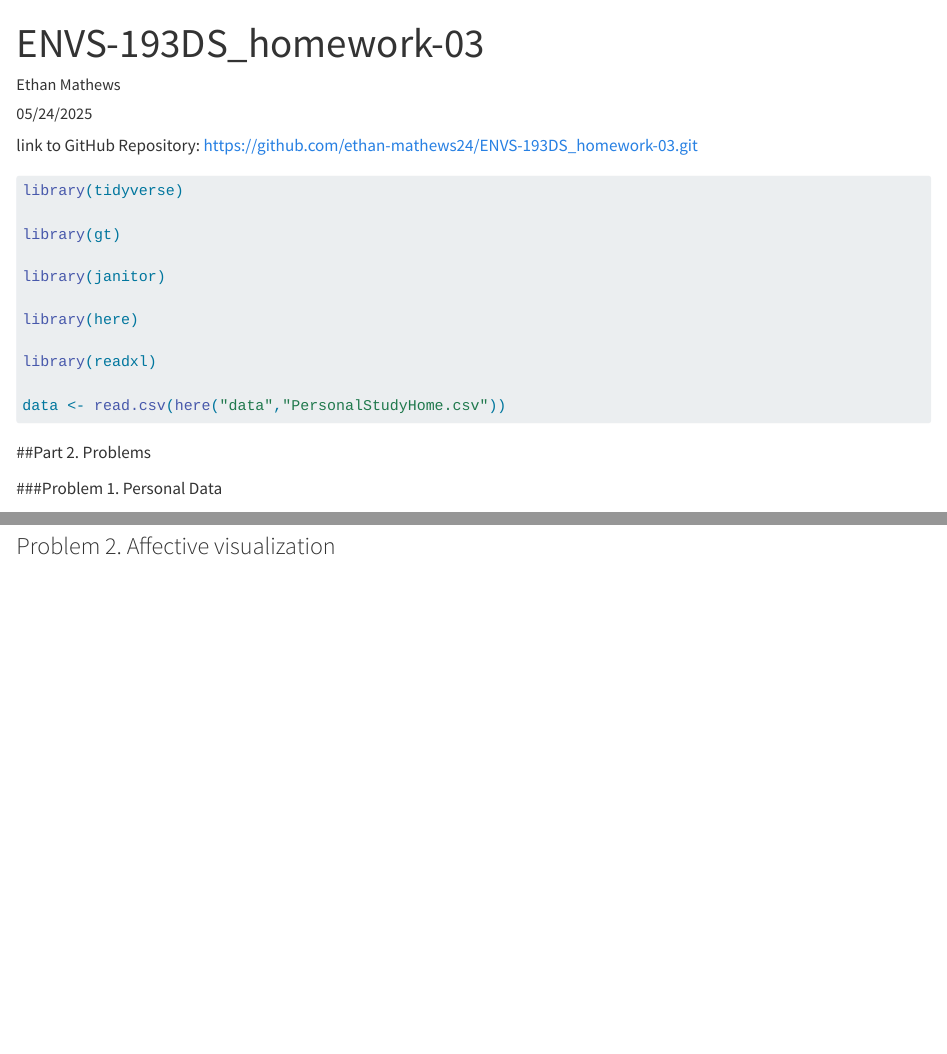
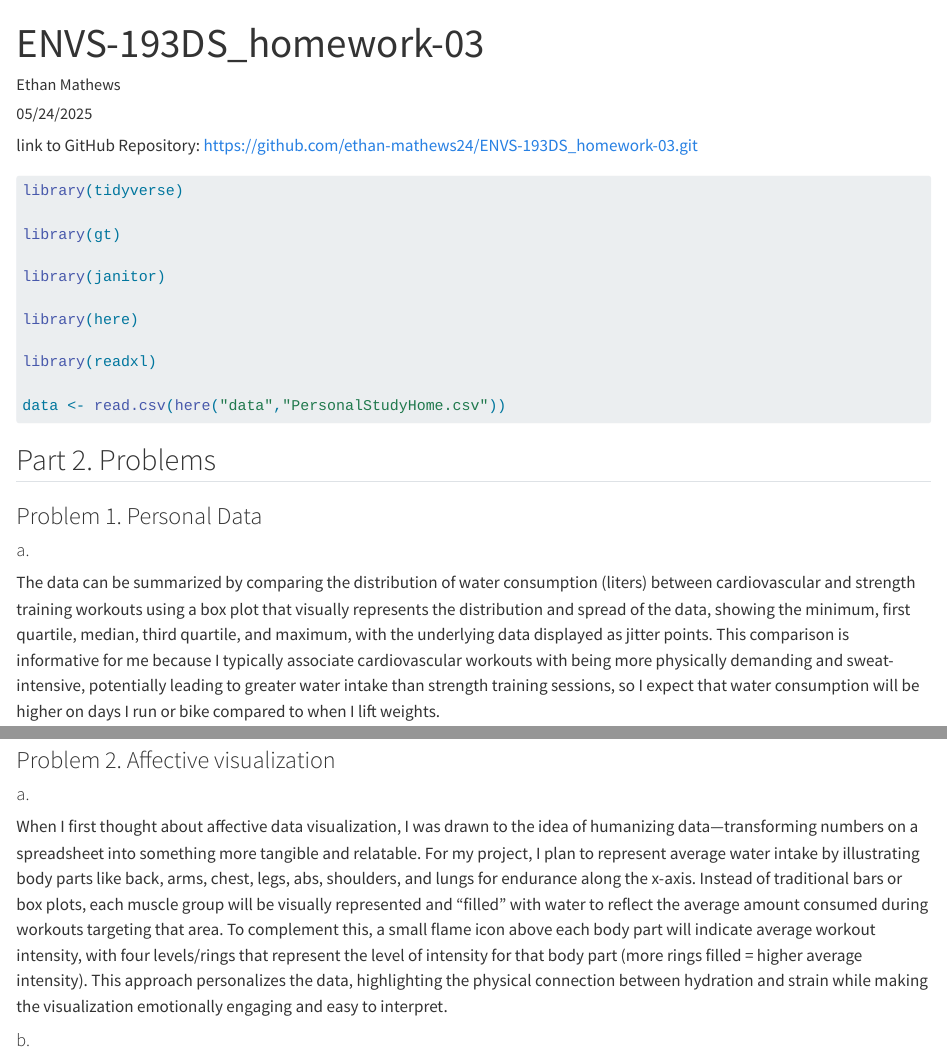
Before and after one commit to ethan-mathews24/ENVS-193DS_homework-03, a Quarto document (code/ENVS-193DS_homework-03.qmd): the page in a window 1100 px wide, from its top, and a second part further down, joined at a grey line. Rendered offline with R 4.5, knitr and Pandoc in place of Quarto, with nearby package versions; code that draws random numbers runs with fixed seeds of ours; some code elsewhere in the file could not run offline; long lines of code are wrapped; column names are cleaned by a stand-in for the janitor package.

Commit message:
tidying up format and response to Problem 2, part a

```diff
--- a/code/ENVS-193DS_homework-03.qmd
+++ b/code/ENVS-193DS_homework-03.qmd
@@ -141,3 +141,9 @@ data_summary |> # starting data frame that has summary statistics
 
 
 ### Problem 2. Affective visualization
+
+#### a.
+When I first thought about affective data visualization, I was drawn to the idea of humanizing data—transforming numbers on a spreadsheet into something more tangible and relatable. For my project, I plan to represent average water intake by illustrating body parts like back, arms, chest, legs, abs, shoulders, and lungs for endurance along the x-axis. Instead of traditional bars or box plots, each muscle group will be visually represented and "filled" with water to reflect the average amount consumed during workouts targeting that area. To complement this, a small flame icon above each body part will indicate average workout intensity, with four levels/rings that represent the level of intensity for that body part (more rings filled = higher average intensity). This approach personalizes the data, highlighting the physical connection between hydration and strain while making the visualization emotionally engaging and easy to interpret.
+
+
+#### b.
```
Also changed, not shown: code/ENVS-193DS_homework-03.qmd (20 more changed lines).
